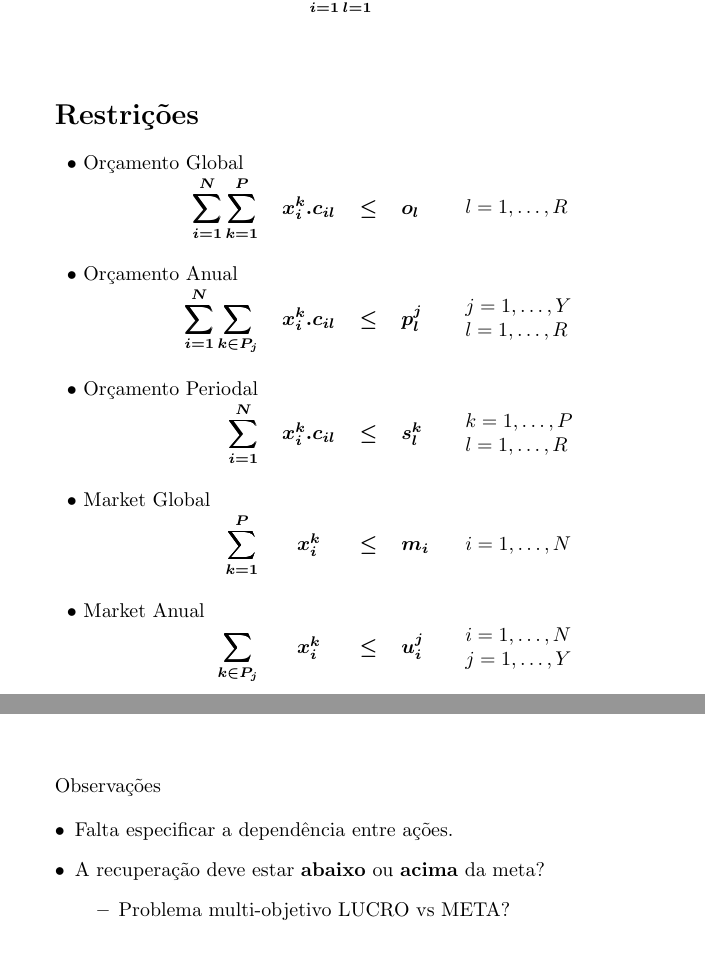
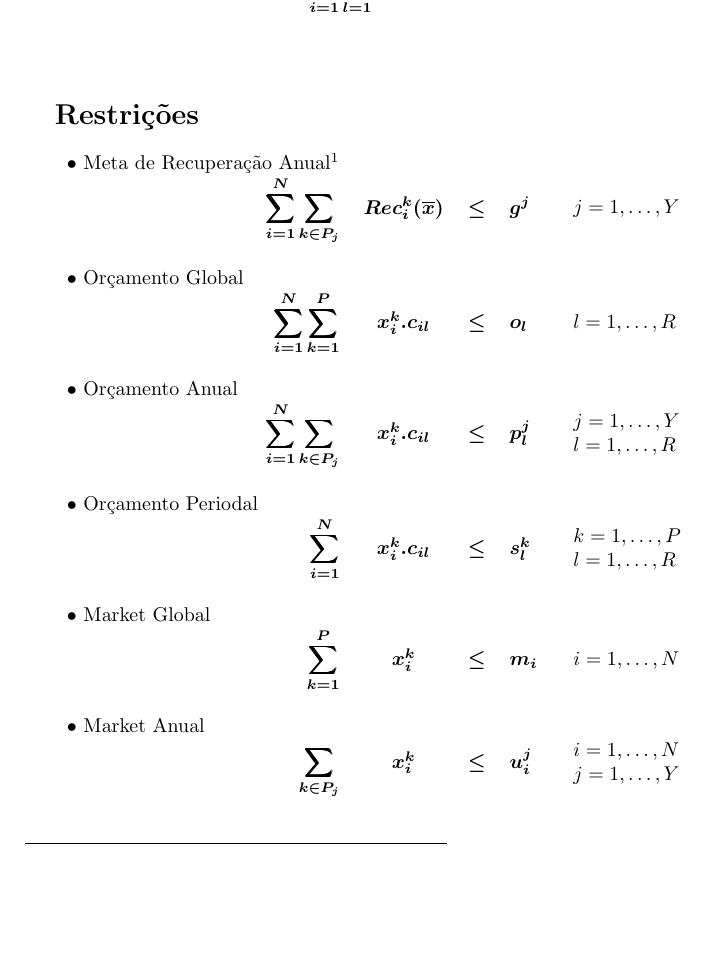
Before and after one commit to marcosbaroni/mkp-thesis, a LaTeX document (doc/defs/dmkp.tex): two parts of pages 2 and 3 of 3 before the commit and part of page 2 of 3 after it, the two joined at a grey line, cut so that both start at the same text, the shorter picture padded with empty space. Compiled offline with pdfLaTeX.

Commit message:
Pequenos acertos na documentação.

```diff
--- a/doc/defs/dmkp.tex
+++ b/doc/defs/dmkp.tex
@@ -183,6 +183,14 @@
 
 \begin{restricoes}
     \restricao
+	  {Meta de Recuperação Anual\footnote{Dúvida: a recuperação ficar muito abaixo da meta não é um problema?}}
+	  { \sum_{i = 1}^N \sum_{k \in P_j}}
+	  { Rec_i^k(\overline{x})}
+	  { \leq }
+	  { g^j }
+	  { $ j = 1, \ldots, Y $ }
+	\\
+    \restricao
 	  {Orçamento Global}
 	  { \sum_{i = 1}^N \sum_{k = 1}^P }
 	  { x_i^k . c_{il}}
@@ -248,14 +254,4 @@
 
 \vfill
 
-Observações
-
-\begin{itemize}
-  \item Falta especificar a dependência entre ações.
-  \item A recuperação deve estar {\bf abaixo} ou {\bf acima} da meta?
-  \begin{itemize}
-    \item Problema multi-objetivo LUCRO vs META?
-  \end{itemize}
-\end{itemize}
-
 \end{document}
```
Also changed, not shown: doc/defs/dmkp.pdf, doc/defs/dmkp.tex (6 more changed lines).
